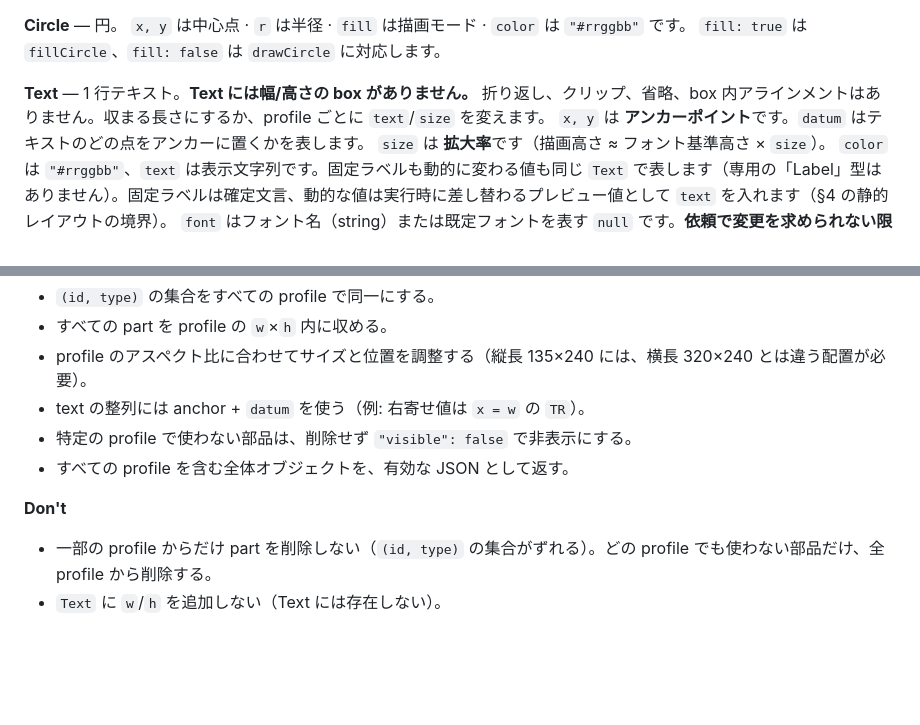
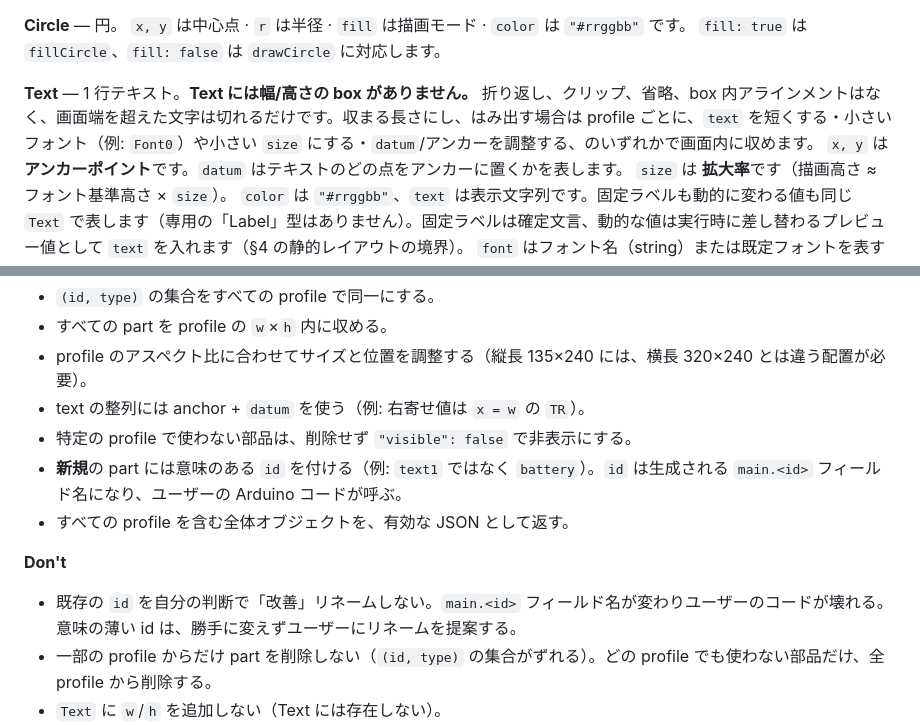
Before and after one commit to tanakamasayuki/LGFXScreenBuilder, a Markdown page: docs/AI_LAYOUT_IO.ja.md, 2 parts joined by grey strips. Rendered like a GitHub page; blank space fills up the shorter version.

Commit message:
fix: Clarify Text part behavior regarding overflow and id assignment in layout specifications

```diff
--- a/docs/AI_LAYOUT_IO.ja.md
+++ b/docs/AI_LAYOUT_IO.ja.md
@@ -137,7 +137,7 @@ LovyanGFX/M5GFX の `drawLine(x, y, x2, y2, color)` に対応します。stroke-
 `x, y` は中心点 · `r` は半径 · `fill` は描画モード · `color` は `"#rrggbb"` です。
 `fill: true` は `fillCircle`、`fill: false` は `drawCircle` に対応します。
 
-**Text** — 1 行テキスト。**Text には幅/高さの box がありません。** 折り返し、クリップ、省略、box 内アラインメントはありません。収まる長さにするか、profile ごとに `text`/`size` を変えます。
+**Text** — 1 行テキスト。**Text には幅/高さの box がありません。** 折り返し、クリップ、省略、box 内アラインメントはなく、画面端を超えた文字は切れるだけです。収まる長さにし、はみ出す場合は profile ごとに、`text` を短くする・小さいフォント（例: `Font0`）や小さい `size` にする・`datum`/アンカーを調整する、のいずれかで画面内に収めます。
 `x, y` は **アンカーポイント**です。`datum` はテキストのどの点をアンカーに置くかを表します。
 `size` は **拡大率**です（描画高さ ≈ フォント基準高さ × `size`）。
 `color` は `"#rrggbb"`、`text` は表示文字列です。固定ラベルも動的に変わる値も同じ `Text` で表します（専用の「Label」型はありません）。固定ラベルは確定文言、動的な値は実行時に差し替わるプレビュー値として `text` を入れます（§4 の静的レイアウトの境界）。
@@ -244,9 +244,11 @@ LovyanGFX/M5GFX の `drawLine(x, y, x2, y2, color)` に対応します。stroke-
 - profile のアスペクト比に合わせてサイズと位置を調整する（縦長 135×240 には、横長 320×240 とは違う配置が必要）。
 - text の整列には anchor + `datum` を使う（例: 右寄せ値は `x = w` の `TR`）。
 - 特定の profile で使わない部品は、削除せず `"visible": false` で非表示にする。
+- **新規**の part には意味のある `id` を付ける（例: `text1` ではなく `battery`）。`id` は生成される `main.<id>` フィールド名になり、ユーザーの Arduino コードが呼ぶ。
 - すべての profile を含む全体オブジェクトを、有効な JSON として返す。
 
 **Don't**
+- 既存の `id` を自分の判断で「改善」リネームしない。`main.<id>` フィールド名が変わりユーザーのコードが壊れる。意味の薄い id は、勝手に変えずユーザーにリネームを提案する。
 - 一部の profile からだけ part を削除しない（`(id, type)` の集合がずれる）。どの profile でも使わない部品だけ、全 profile から削除する。
 - `Text` に `w`/`h` を追加しない（Text には存在しない）。
 - `asset` 名を捏造しない。既存 asset だけを参照する。
```
Also changed, not shown: docs/AI_LAYOUT_IO.md (+6 -2 lines).
